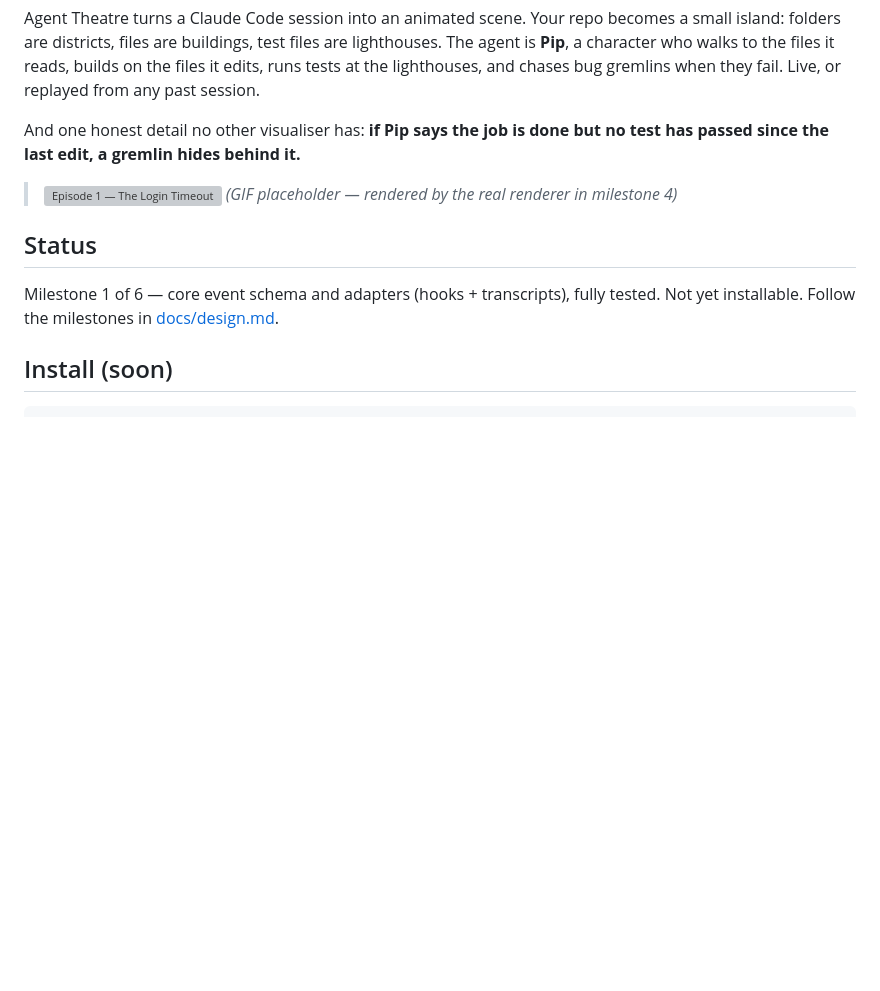
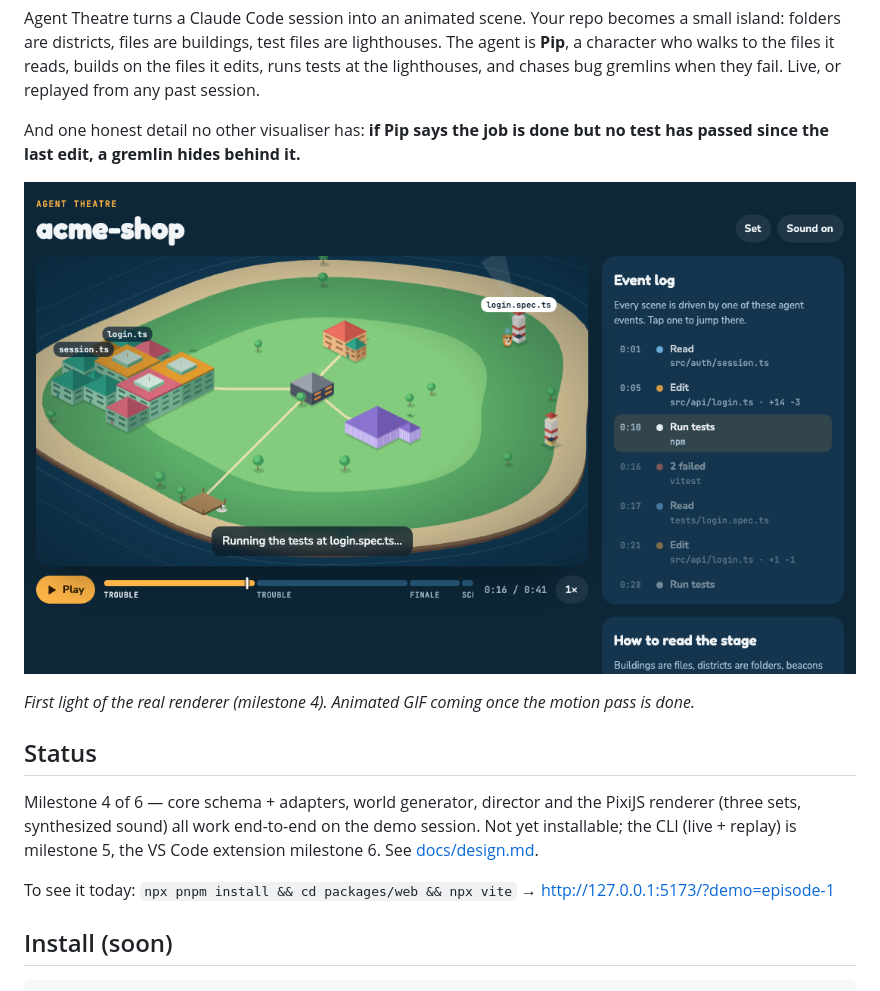
Before and after one commit to shreyassaw5394/agent-theatre, a Markdown page: README.md, the part around the change. Rendered like a GitHub page; pictures changed too: docs/img/first-light-island.png (added); blank space fills up the shorter version; grey boxes are pictures that could not be loaded.

Commit message:
README: first-light frame and current status
Co-Authored-By: Claude Fable 5.1 <noreply@anthropic.com>

```diff
--- a/README.md
+++ b/README.md
@@ -11,13 +11,18 @@ session.
 And one honest detail no other visualiser has: **if Pip says the job is done but no test has
 passed since the last edit, a gremlin hides behind it.**
 
-> ![Episode 1 — The Login Timeout](docs/episode-1.gif)
-> *(GIF placeholder — rendered by the real renderer in milestone 4)*
+![First light: the Island set, two tests failing, a gremlin loose on login.ts](docs/img/first-light-island.png)
+
+*First light of the real renderer (milestone 4). Animated GIF coming once the motion pass is done.*
 
 ## Status
 
-Milestone 1 of 6 — core event schema and adapters (hooks + transcripts), fully tested.
-Not yet installable. Follow the milestones in [docs/design.md](docs/design.md).
+Milestone 4 of 6 — core schema + adapters, world generator, director and the PixiJS renderer
+(three sets, synthesized sound) all work end-to-end on the demo session. Not yet installable;
+the CLI (live + replay) is milestone 5, the VS Code extension milestone 6. See
+[docs/design.md](docs/design.md).
+
+To see it today: `npx pnpm install && cd packages/web && npx vite` → http://127.0.0.1:5173/?demo=episode-1
 
 ## Install (soon)
 
```
